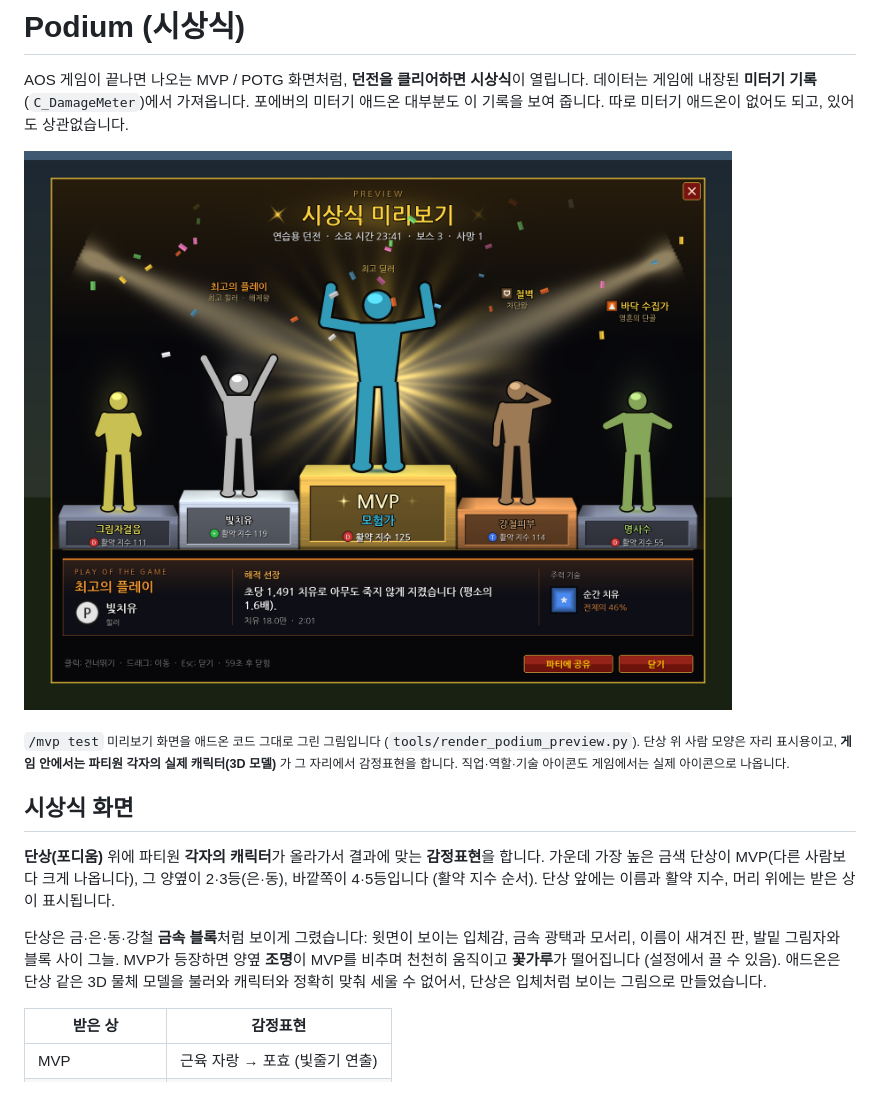
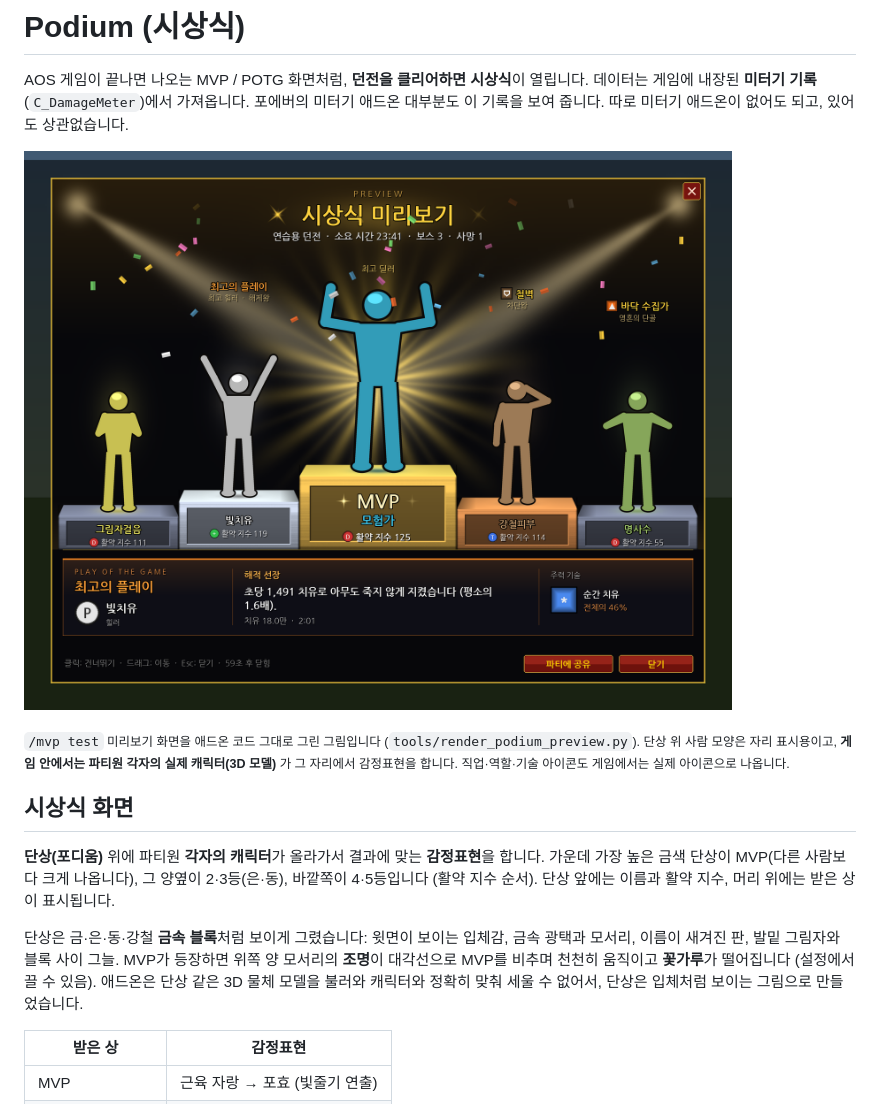
Before and after one commit to BIGARMS5648/ADDON, a Markdown page: README.md, the part around the change. GitHub-like rendering; pictures changed too: docs/podium_preview.png.

```diff
--- a/README.md
+++ b/README.md
@@ -21,7 +21,7 @@ AOS 게임이 끝나면 나오는 MVP / POTG 화면처럼, **던전을 클리어
 
 **단상(포디움)** 위에 파티원 **각자의 캐릭터**가 올라가서 결과에 맞는 **감정표현**을 합니다. 가운데 가장 높은 금색 단상이 MVP(다른 사람보다 크게 나옵니다), 그 양옆이 2·3등(은·동), 바깥쪽이 4·5등입니다 (활약 지수 순서). 단상 앞에는 이름과 활약 지수, 머리 위에는 받은 상이 표시됩니다.
 
-단상은 금·은·동·강철 **금속 블록**처럼 보이게 그렸습니다: 윗면이 보이는 입체감, 금속 광택과 모서리, 이름이 새겨진 판, 발밑 그림자와 블록 사이 그늘. MVP가 등장하면 양옆 **조명**이 MVP를 비추며 천천히 움직이고 **꽃가루**가 떨어집니다 (설정에서 끌 수 있음). 애드온은 단상 같은 3D 물체 모델을 불러와 캐릭터와 정확히 맞춰 세울 수 없어서, 단상은 입체처럼 보이는 그림으로 만들었습니다.
+단상은 금·은·동·강철 **금속 블록**처럼 보이게 그렸습니다: 윗면이 보이는 입체감, 금속 광택과 모서리, 이름이 새겨진 판, 발밑 그림자와 블록 사이 그늘. MVP가 등장하면 위쪽 양 모서리의 **조명**이 대각선으로 MVP를 비추며 천천히 움직이고 **꽃가루**가 떨어집니다 (설정에서 끌 수 있음). 애드온은 단상 같은 3D 물체 모델을 불러와 캐릭터와 정확히 맞춰 세울 수 없어서, 단상은 입체처럼 보이는 그림으로 만들었습니다.
 
 | 받은 상 | 감정표현 |
 | --- | --- |
```
Also changed, not shown: 4 other files.
